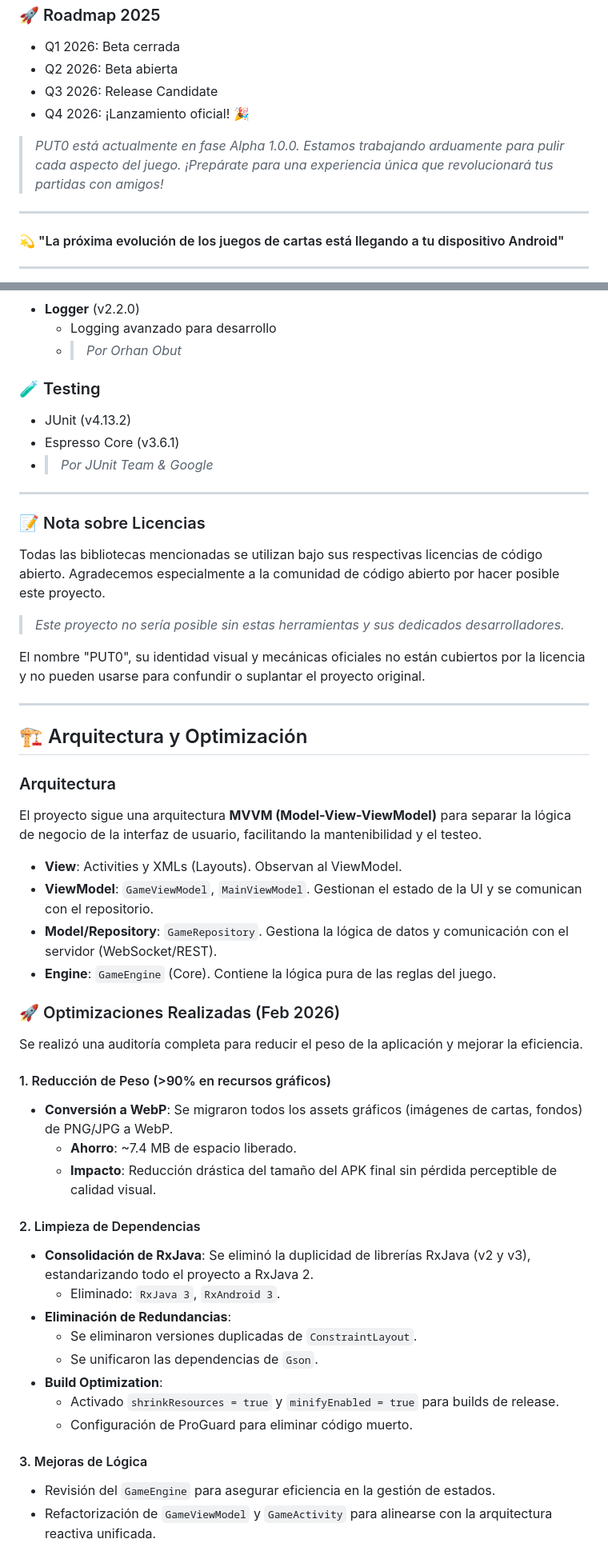
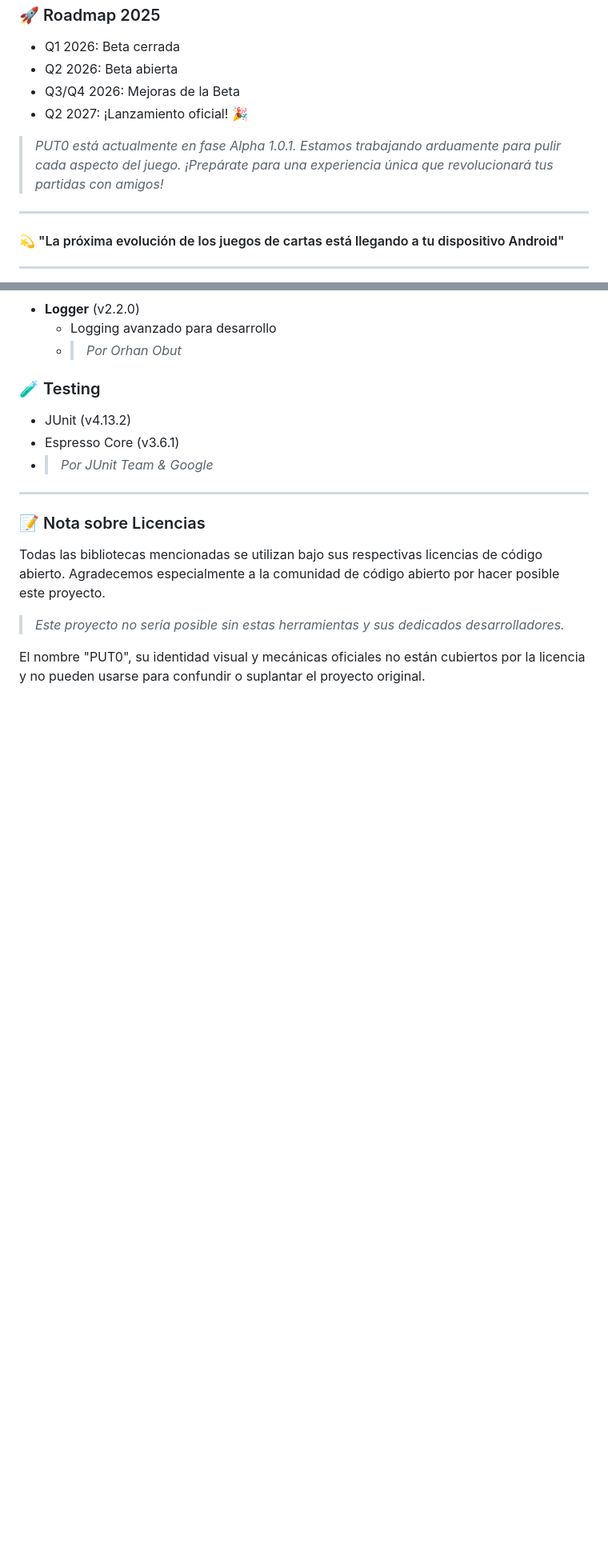
Before and after one commit to gtamayoc/put0, a Markdown page: README.md, 2 parts joined by grey strips. Shown at 80% size. Rendered like a GitHub page; blank space fills up the shorter version.

Commit message:
Update README with project status and roadmap

```diff
--- a/README.md
+++ b/README.md
@@ -143,10 +143,10 @@ Este proyecto estará disponible bajo una licencia que permitirá:
 ### 🚀 Roadmap 2025
 - Q1 2026: Beta cerrada
 - Q2 2026: Beta abierta
-- Q3 2026: Release Candidate
-- Q4 2026: ¡Lanzamiento oficial! 🎉
+- Q3/Q4 2026: Mejoras de la Beta
+- Q2 2027: ¡Lanzamiento oficial! 🎉
 
-> *PUT0 está actualmente en fase Alpha 1.0.0. Estamos trabajando arduamente para pulir cada aspecto del juego. ¡Prepárate para una experiencia única que revolucionará tus partidas con amigos!*
+> *PUT0 está actualmente en fase Alpha 1.0.1. Estamos trabajando arduamente para pulir cada aspecto del juego. ¡Prepárate para una experiencia única que revolucionará tus partidas con amigos!*
 
 ---
 
@@ -214,36 +214,3 @@ Todas las bibliotecas mencionadas se utilizan bajo sus respectivas licencias de
 El nombre "PUT0", su identidad visual y mecánicas oficiales
 no están cubiertos por la licencia y no pueden usarse
 para confundir o suplantar el proyecto original.
-
----
-
-## 🏗️ Arquitectura y Optimización
-
-### Arquitectura
-El proyecto sigue una arquitectura **MVVM (Model-View-ViewModel)** para separar la lógica de negocio de la interfaz de usuario, facilitando la mantenibilidad y el testeo.
-- **View**: Activities y XMLs (Layouts). Observan al ViewModel.
-- **ViewModel**: `GameViewModel`, `MainViewModel`. Gestionan el estado de la UI y se comunican con el repositorio.
-- **Model/Repository**: `GameRepository`. Gestiona la lógica de datos y comunicación con el servidor (WebSocket/REST).
-- **Engine**: `GameEngine` (Core). Contiene la lógica pura de las reglas del juego.
-
-### 🚀 Optimizaciones Realizadas (Feb 2026)
-Se realizó una auditoría completa para reducir el peso de la aplicación y mejorar la eficiencia.
-
-#### 1. Reducción de Peso (>90% en recursos gráficos)
-- **Conversión a WebP**: Se migraron todos los assets gráficos (imágenes de cartas, fondos) de PNG/JPG a WebP.
-  - **Ahorro**: ~7.4 MB de espacio liberado.
-  - **Impacto**: Reducción drástica del tamaño del APK final sin pérdida perceptible de calidad visual.
-
-#### 2. Limpieza de Dependencias
-- **Consolidación de RxJava**: Se eliminó la duplicidad de librerías RxJava (v2 y v3), estandarizando todo el proyecto a RxJava 2.
-  - Eliminado: `RxJava 3`, `RxAndroid 3`.
-- **Eliminación de Redundancias**:
-  - Se eliminaron versiones duplicadas de `ConstraintLayout`.
-  - Se unificaron las dependencias de `Gson`.
-- **Build Optimization**:
-  - Activado `shrinkResources = true` y `minifyEnabled = true` para builds de release.
-  - Configuración de ProGuard para eliminar código muerto.
-
-#### 3. Mejoras de Lógica
-- Revisión del `GameEngine` para asegurar eficiencia en la gestión de estados.
-- Refactorización de `GameViewModel` y `GameActivity` para alinearse con la arquitectura reactiva unificada.
```
Also changed, not shown: other parts of README.md (+3 -3 lines).
